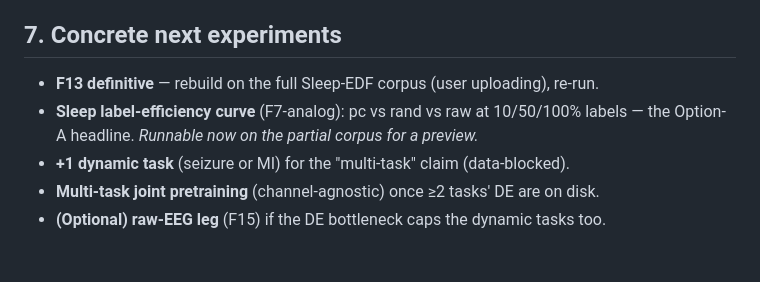
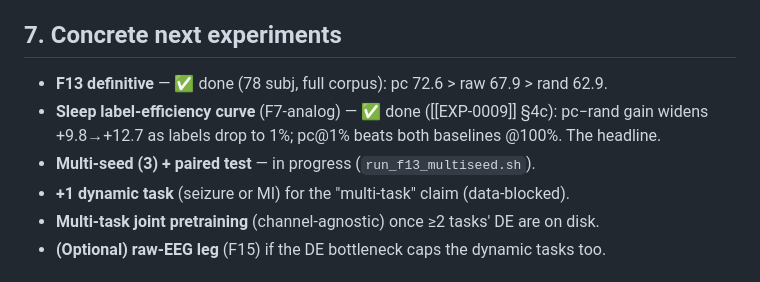
Before and after one commit to MahdiarKhodabakhshi/physioFM, a Markdown page: docs/STRATEGY.md, the part around the change. Drawn GitHub-style.

```diff
--- a/docs/STRATEGY.md
+++ b/docs/STRATEGY.md
@@ -96,9 +96,10 @@ This makes the emotion null a **feature** (rigorous "when/why it works"), not a
 
 ## 7. Concrete next experiments
 
-- **F13 definitive** — rebuild on the full Sleep-EDF corpus (user uploading), re-run.
-- **Sleep label-efficiency curve** (F7-analog): pc vs rand vs raw at 10/50/100% labels — the
-  Option-A headline. *Runnable now on the partial corpus for a preview.*
+- **F13 definitive** — ✅ done (78 subj, full corpus): pc 72.6 > raw 67.9 > rand 62.9.
+- **Sleep label-efficiency curve** (F7-analog) — ✅ done ([[EXP-0009]] §4c): pc−rand gain
+  widens +9.8→+12.7 as labels drop to 1%; pc@1% beats both baselines @100%. The headline.
+- **Multi-seed (3) + paired test** — in progress (`run_f13_multiseed.sh`).
 - **+1 dynamic task** (seizure or MI) for the "multi-task" claim (data-blocked).
 - **Multi-task joint pretraining** (channel-agnostic) once ≥2 tasks' DE are on disk.
 - **(Optional) raw-EEG leg** (F15) if the DE bottleneck caps the dynamic tasks too.
```
Also changed, not shown: docs/experiments/EXP-0009-f13-sleep-staging-temporal-pc-test.md (+29 -5 lines).
